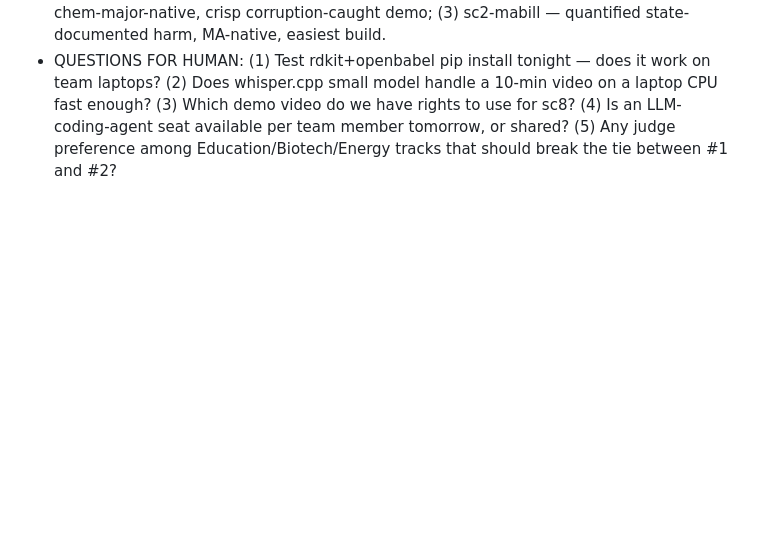
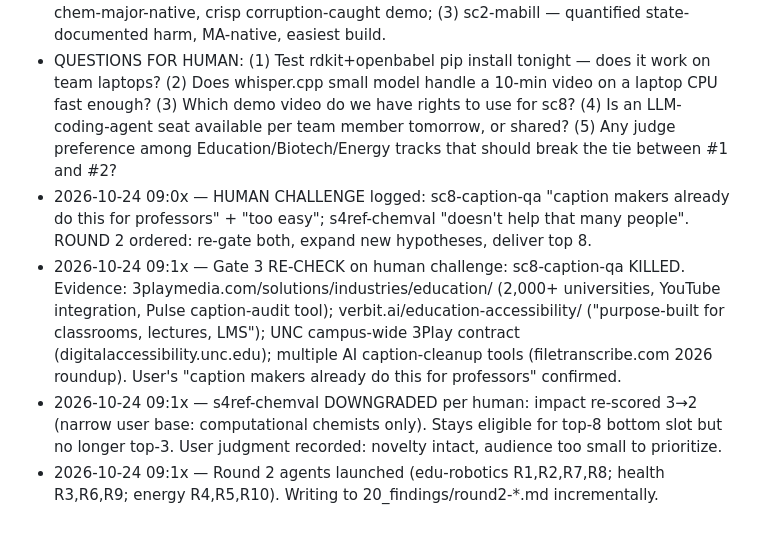
Before and after one commit to Tvaolys/sundai_hack, a Markdown page: 90_log.md, the part around the change. Rendered like a GitHub page; blank space fills up the shorter version.

```diff
--- a/90_log.md
+++ b/90_log.md
@@ -19,3 +19,7 @@
 - SUMMARY: 22 hypotheses → evidence hunt (3 agents, 2 session interruptions recovered, all URLs spot-checked) → 15 killed, 7 carded → top 5 ranked in 40_shortlist.md.
 - TOP 3: (1) sc8-caption-qa — only candidate with verbatim first-person trace + regulatory driver + visible DIY demand; (2) s4ref-chemval — most esoteric, named live bug reports, chem-major-native, crisp corruption-caught demo; (3) sc2-mabill — quantified state-documented harm, MA-native, easiest build.
 - QUESTIONS FOR HUMAN: (1) Test rdkit+openbabel pip install tonight — does it work on team laptops? (2) Does whisper.cpp small model handle a 10-min video on a laptop CPU fast enough? (3) Which demo video do we have rights to use for sc8? (4) Is an LLM-coding-agent seat available per team member tomorrow, or shared? (5) Any judge preference among Education/Biotech/Energy tracks that should break the tie between #1 and #2?
+- 2026-10-24 09:0x — HUMAN CHALLENGE logged: sc8-caption-qa "caption makers already do this for professors" + "too easy"; s4ref-chemval "doesn't help that many people". ROUND 2 ordered: re-gate both, expand new hypotheses, deliver top 8.
+- 2026-10-24 09:1x — Gate 3 RE-CHECK on human challenge: sc8-caption-qa KILLED. Evidence: 3playmedia.com/solutions/industries/education/ (2,000+ universities, YouTube integration, Pulse caption-audit tool); verbit.ai/education-accessibility/ ("purpose-built for classrooms, lectures, LMS"); UNC campus-wide 3Play contract (digitalaccessibility.unc.edu); multiple AI caption-cleanup tools (filetranscribe.com 2026 roundup). User's "caption makers already do this for professors" confirmed.
+- 2026-10-24 09:1x — s4ref-chemval DOWNGRADED per human: impact re-scored 3→2 (narrow user base: computational chemists only). Stays eligible for top-8 bottom slot but no longer top-3. User judgment recorded: novelty intact, audience too small to prioritize.
+- 2026-10-24 09:1x — Round 2 agents launched (edu-robotics R1,R2,R7,R8; health R3,R6,R9; energy R4,R5,R10). Writing to 20_findings/round2-*.md incrementally.
```
Also changed, not shown: 10_seeds.md (+11 -0 lines).
